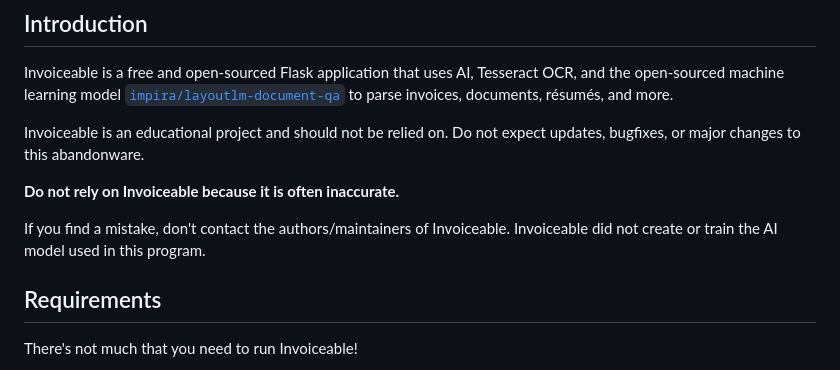
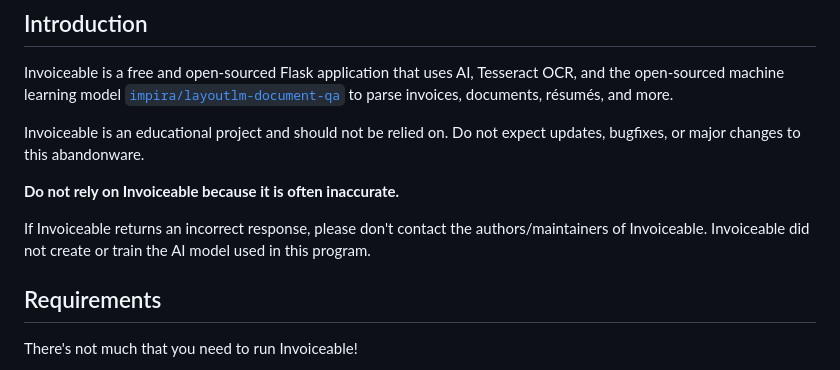
Before and after one commit to InvoiceableAI/Invoiceable, a Markdown page: README.md, the part around the change. Rendered like a GitHub page.

```diff
--- a/README.md
+++ b/README.md
@@ -19,7 +19,7 @@ Invoiceable is an educational project and should not be relied on. Do not expect
 
 **Do not rely on Invoiceable because it is often inaccurate.**
 
-If you find a mistake, don't contact the authors/maintainers of Invoiceable. Invoiceable did not create or train the AI model used in this program.
+If Invoiceable returns an incorrect response, please don't contact the authors/maintainers of Invoiceable. Invoiceable did not create or train the AI model used in this program.
 
 ## Requirements
 
```
